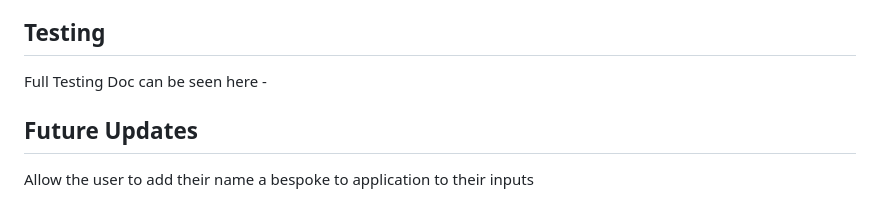
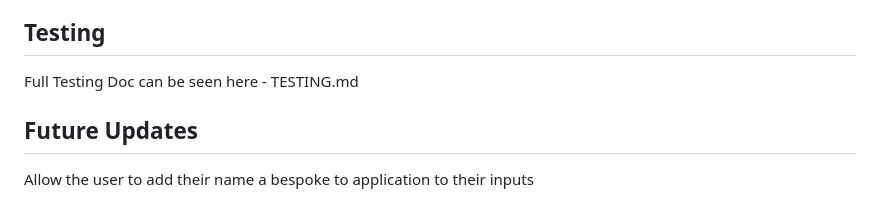
Before and after one commit to Bluiss/recipe-manager-, a Markdown page: README.md, the part around the change. GitHub-like rendering.

Commit message:
fix testing.md

```diff
--- a/README.md
+++ b/README.md
@@ -120,7 +120,7 @@ Google Sheets
 
 ## Testing
 
-Full Testing Doc can be seen here -
+Full Testing Doc can be seen here - TESTING.md
 
 ## Future Updates
 Allow the user to add their name a bespoke to application to their inputs
```
